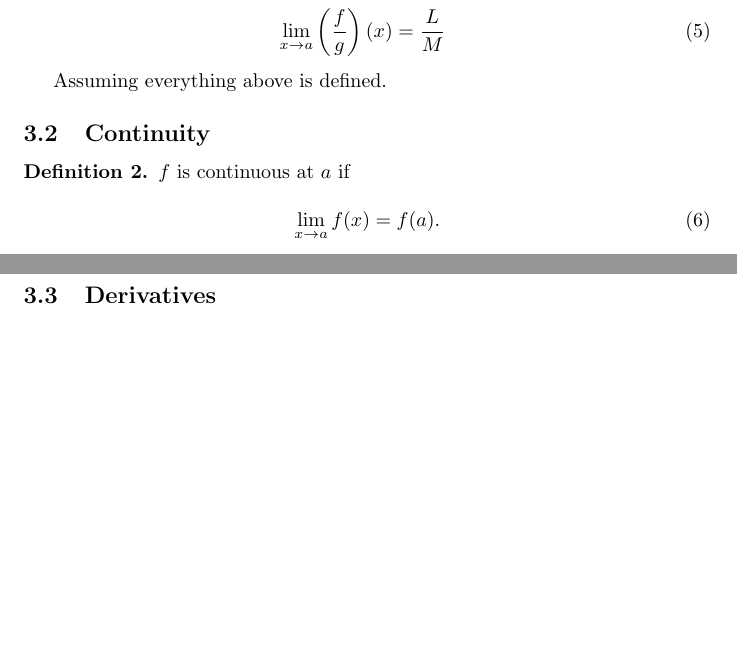
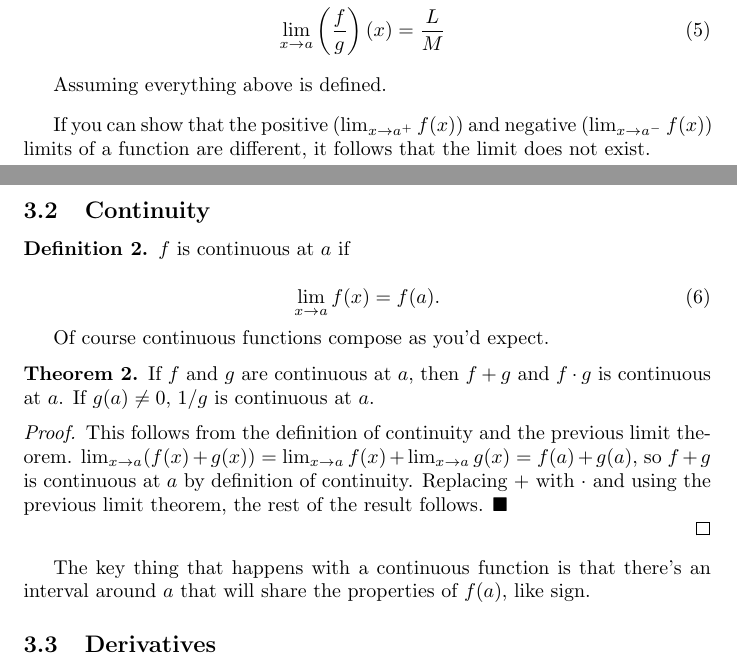
Before and after one commit to fearofcode/math-summary, a LaTeX document (math-summary.tex): two parts of pages 2 and 3 of 4, joined at a grey line, cut so that both start at the same text, the shorter picture padded with empty space. Compiled offline with pdfLaTeX.

Commit message:
Added another theorem

```diff
--- a/math-summary.tex
+++ b/math-summary.tex
@@ -129,6 +129,11 @@ Assuming everything above is defined.
 
 \end{theorem}
 
+If you can show that the positive ($\lim_{x \to a^{+}} f(x)$) and negative
+($\lim_{x \to a^{-}} f(x) $) limits of a function are
+different, it follows that the limit does not exist.
+
+
 \subsection{Continuity}
 
 \begin{definition}
@@ -140,6 +145,28 @@ $f$ is continuous at $a$ if
 \end{equation}
 
 \end{definition}
+
+Of course continuous functions compose as you'd expect.
+
+\begin{theorem}
+
+If $f$ and $g$ are continuous at $a$, then $f+g$ and $f \cdot g$ is continuous
+at $a$. If $g(a) \neq 0$, $1/g$ is continuous at $a$.
+
+\end{theorem}
+
+\begin{proof}
+
+This follows from the definition of continuity and the previous limit
+theorem. $\lim_{x \to a} (f(x) + g(x)) = \lim_{x \to a} f(x) + \lim_{x \to a}
+g(x) = f(a) + g(a)$, so $f + g$ is continuous at $a$ by definition of
+continuity. Replacing $+$ with $\cdot$ and using the previous limit theorem, the
+rest of the result follows. $\blacksquare$
+
+\end{proof}
+
+The key thing that happens with a continuous function is that there's an
+interval around $a$ that will share the properties of $f(a)$, like sign.
 
 \subsection{Derivatives}
 
```
